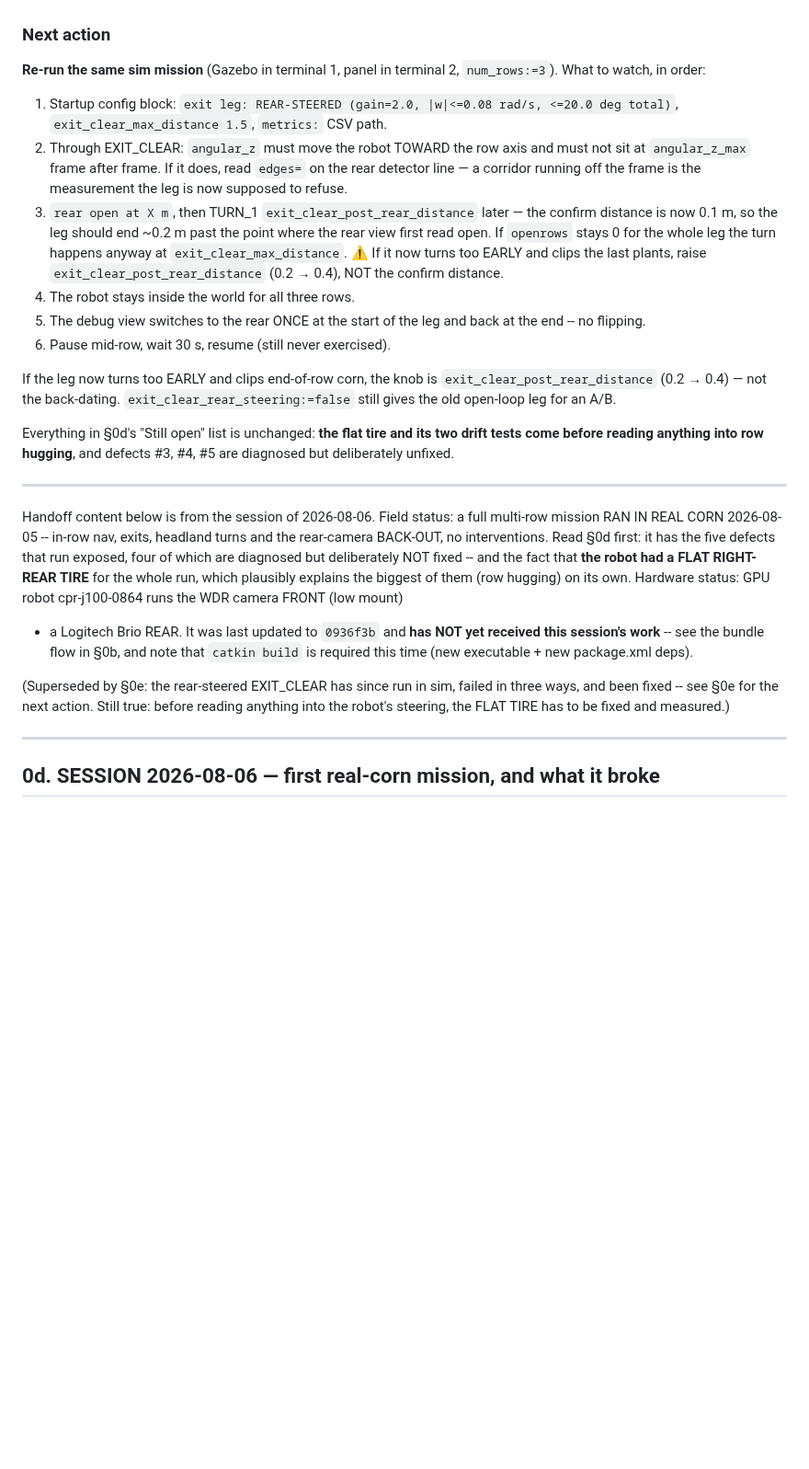
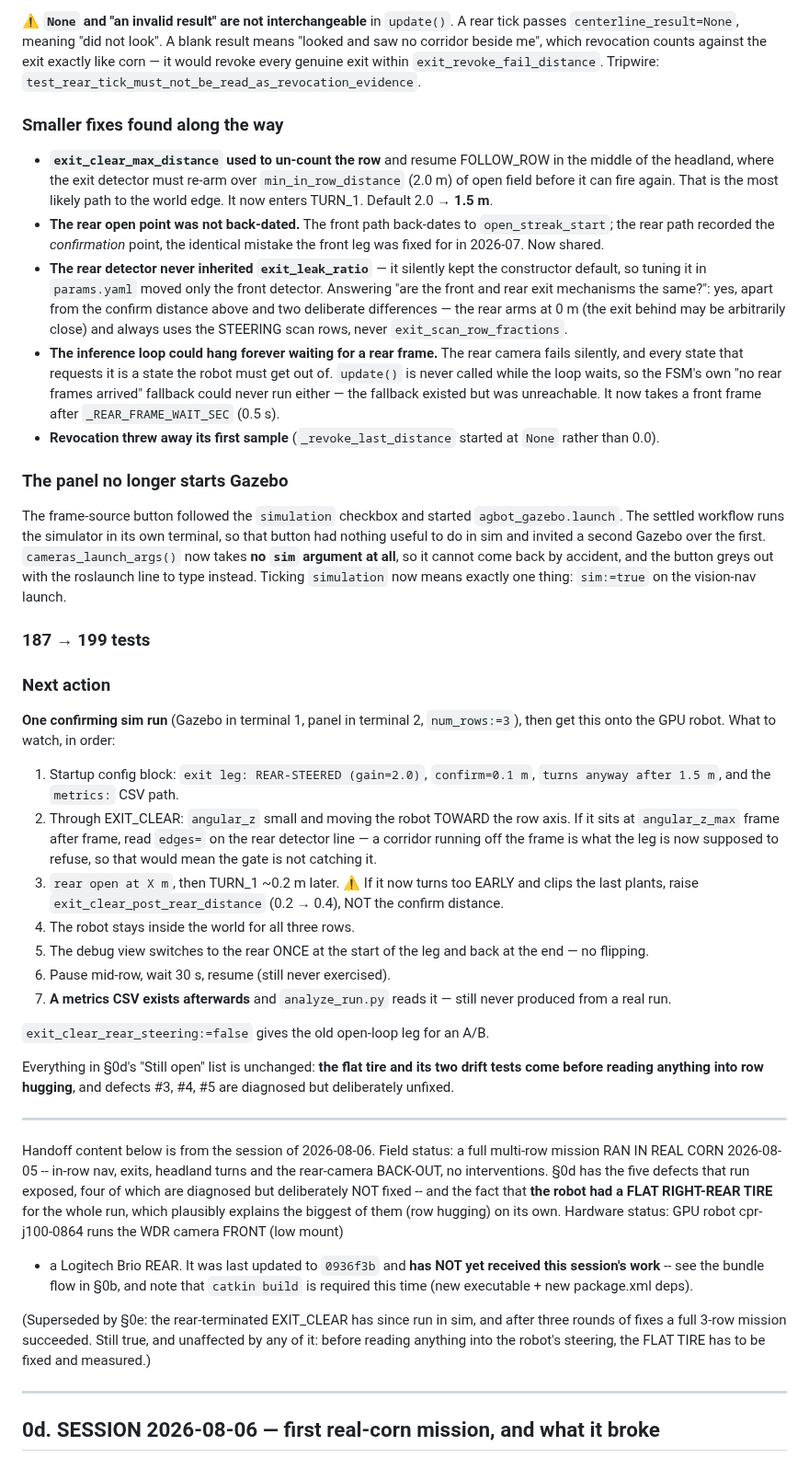
Before and after one commit to WeiChien5241/agbot-control-ws, a Markdown page: HANDOFF3.md, the part around one of its changes. Shown at 92% size. Drawn GitHub-style; blank space fills up the shorter version.

```diff
--- a/HANDOFF3.md
+++ b/HANDOFF3.md
@@ -235,29 +192,69 @@ reads `active_rear_detector`, which follows the state, so the printed
+⚠ **`None` and "an invalid result" are not interchangeable** in `update()`. A
+rear tick passes `centerline_result=None`, meaning "did not look". A blank
+result means "looked and saw no corridor beside me", which revocation counts
+against the exit exactly like corn — it would revoke every genuine exit within
+`exit_revoke_fail_distance`. Tripwire:
+`test_rear_tick_must_not_be_read_as_revocation_evidence`.
+
+### Smaller fixes found along the way
+
+- **`exit_clear_max_distance` used to un-count the row** and resume FOLLOW_ROW
+  in the middle of the headland, where the exit detector must re-arm over
+  `min_in_row_distance` (2.0 m) of open field before it can fire again. That is
+  the most likely path to the world edge. It now enters TURN_1. Default 2.0 →
+  **1.5 m**.
+- **The rear open point was not back-dated.** The front path back-dates to
+  `open_streak_start`; the rear path recorded the *confirmation* point, the
+  identical mistake the front leg was fixed for in 2026-07. Now shared.
+- **The rear detector never inherited `exit_leak_ratio`** — it silently kept
+  the constructor default, so tuning it in `params.yaml` moved only the front
+  detector. Answering "are the front and rear exit mechanisms the same?": yes,
+  apart from the confirm distance above and two deliberate differences — the
+  rear arms at 0 m (the exit behind may be arbitrarily close) and always uses
+  the STEERING scan rows, never `exit_scan_row_fractions`.
+- **The inference loop could hang forever waiting for a rear frame.** The rear
+  camera fails silently, and every state that requests it is a state the robot
+  must get out of. `update()` is never called while the loop waits, so the
+  FSM's own "no rear frames arrived" fallback could never run either — the
+  fallback existed but was unreachable. It now takes a front frame after
+  `_REAR_FRAME_WAIT_SEC` (0.5 s).
+- **Revocation threw away its first sample** (`_revoke_last_distance` started
+  at `None` rather than 0.0).
+
+### The panel no longer starts Gazebo
+
+The frame-source button followed the `simulation` checkbox and started
+`agbot_gazebo.launch`. The settled workflow runs the simulator in its own
+terminal, so that button had nothing useful to do in sim and invited a second
+Gazebo over the first. `cameras_launch_args()` now takes **no `sim` argument at
+all**, so it cannot come back by accident, and the button greys out with the
+roslaunch line to type instead. Ticking `simulation` now means exactly one
+thing: `sim:=true` on the vision-nav launch.
+
+### 187 → 199 tests
 
 ### Next action
 
-**Re-run the same sim mission** (Gazebo in terminal 1, panel in terminal 2,
-`num_rows:=3`). What to watch, in order:
-
-1. Startup config block: `exit leg: REAR-STEERED (gain=2.0, |w|<=0.08 rad/s,
-   <=20.0 deg total)`, `exit_clear_max_distance 1.5`, `metrics:` CSV path.
-2. Through EXIT_CLEAR: `angular_z` must move the robot TOWARD the row axis
-   and must not sit at `angular_z_max` frame after frame. If it does, read
-   `edges=` on the rear detector line — a corridor running off the frame is
-   the measurement the leg is now supposed to refuse.
-3. `rear open at X m`, then TURN_1 `exit_clear_post_rear_distance` later —
-   the confirm distance is now 0.1 m, so the leg should end ~0.2 m past the
-   point where the rear view first read open. If `openrows` stays 0 for the
-   whole leg the turn happens anyway at `exit_clear_max_distance`.
-   ⚠ If it now turns too EARLY and clips the last plants, raise
-   `exit_clear_post_rear_distance` (0.2 → 0.4), NOT the confirm distance.
+**One confirming sim run** (Gazebo in terminal 1, panel in terminal 2,
+`num_rows:=3`), then get this onto the GPU robot. What to watch, in order:
+
+1. Startup config block: `exit leg: REAR-STEERED (gain=2.0)`, `confirm=0.1 m`,
+   `turns anyway after 1.5 m`, and the `metrics:` CSV path.
+2. Through EXIT_CLEAR: `angular_z` small and moving the robot TOWARD the row
+   axis. If it sits at `angular_z_max` frame after frame, read `edges=` on the
+   rear detector line — a corridor running off the frame is what the leg is now
+   supposed to refuse, so that would mean the gate is not catching it.
+3. `rear open at X m`, then TURN_1 ~0.2 m later. ⚠ If it now turns too EARLY
+   and clips the last plants, raise `exit_clear_post_rear_distance`
+   (0.2 → 0.4), NOT the confirm distance.
 4. The robot stays inside the world for all three rows.
-5. The debug view switches to the rear ONCE at the start of the leg and back
-   at the end -- no flipping.
+5. The debug view switches to the rear ONCE at the start of the leg and back at
+   the end — no flipping.
 6. Pause mid-row, wait 30 s, resume (still never exercised).
-
-If the leg now turns too EARLY and clips end-of-row corn, the knob is
-`exit_clear_post_rear_distance` (0.2 → 0.4) — not the back-dating.
-`exit_clear_rear_steering:=false` still gives the old open-loop leg for an A/B.
+7. **A metrics CSV exists afterwards** and `analyze_run.py` reads it — still
+   never produced from a real run.
+
+`exit_clear_rear_steering:=false` gives the old open-loop leg for an A/B.
 
 Everything in §0d's "Still open" list is unchanged: **the flat tire and its two
 drift tests come before reading anything into row hugging**, and defects #3,
@@ -268,7 +265,7 @@ drift tests come before reading anything into row hugging**, and defects #3,
 Handoff content below is from the session of 2026-08-06.
 Field status: a full multi-row mission RAN IN REAL CORN 2026-08-05 -- in-row
 nav, exits, headland turns and the rear-camera BACK-OUT, no interventions.
-Read §0d first: it has the five defects that run exposed, four of which are
+§0d has the five defects that run exposed, four of which are
 diagnosed but deliberately NOT fixed -- and the fact that **the robot had a
 FLAT RIGHT-REAR TIRE** for the whole run, which plausibly explains the biggest
 of them (row hugging) on its own.
@@ -277,10 +274,10 @@ Hardware status: GPU robot cpr-j100-0864 runs the WDR camera FRONT (low mount)
 received this session's work** -- see the bundle flow in §0b, and note that
 `catkin build` is required this time (new executable + new package.xml deps).
 
-(Superseded by §0e: the rear-steered EXIT_CLEAR has since run in sim, failed
-in three ways, and been fixed -- see §0e for the next action. Still true:
-before reading anything into the robot's steering, the FLAT TIRE has to be
-fixed and measured.)
+(Superseded by §0e: the rear-terminated EXIT_CLEAR has since run in sim, and
+after three rounds of fixes a full 3-row mission succeeded. Still true, and
+unaffected by any of it: before reading anything into the robot's steering,
+the FLAT TIRE has to be fixed and measured.)
 
 ---
 
```
Also changed, not shown: other parts of HANDOFF3.md (+161 -204 lines).
